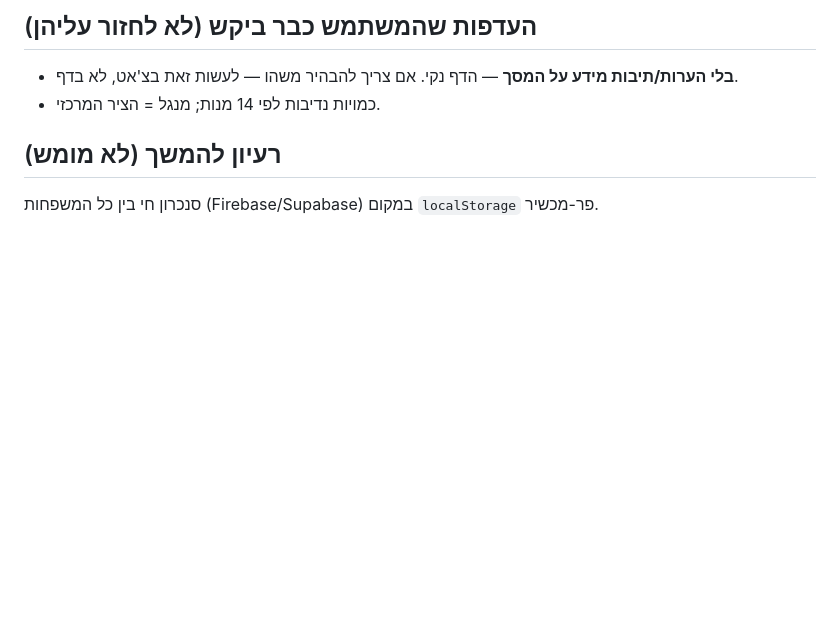
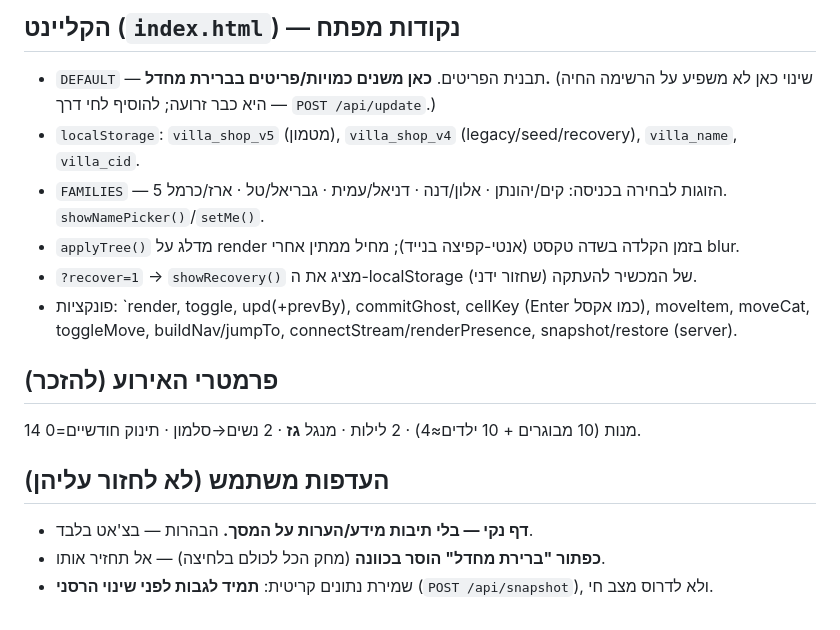
Before and after one commit to Spivakjon/villa-shopping-list, a Markdown page: CLAUDE.md, the part around one of its changes. Drawn GitHub-style; blank space fills up the shorter version.

```diff
--- a/CLAUDE.md
+++ b/CLAUDE.md
@@ -34,7 +42,16 @@
 
-## העדפות שהמשתמש כבר ביקש (לא לחזור עליהן)
-- **בלי הערות/תיבות מידע על המסך** — הדף נקי. אם צריך להבהיר משהו — לעשות זאת בצ'אט, לא בדף.
-- כמויות נדיבות לפי 14 מנות; מנגל = הציר המרכזי.
+## הקליינט (`index.html`) — נקודות מפתח
+- `DEFAULT` — תבנית הפריטים. **כאן משנים כמויות/פריטים בברירת מחדל.** (שינוי כאן לא משפיע על הרשימה החיה — היא כבר זרועה; להוסיף לחי דרך `POST /api/update`.)
+- `localStorage`: `villa_shop_v5` (מטמון), `villa_shop_v4` (legacy/seed/recovery), `villa_name`, `villa_cid`.
+- `FAMILIES` — 5 הזוגות לבחירה בכניסה: קים/יהונתן · אלון/דנה · דניאל/עמית · גבריאל/טל · ארז/כרמל. `showNamePicker()`/`setMe()`.
+- `applyTree()` מדלג על render בזמן הקלדה בשדה טקסט (אנטי-קפיצה בנייד); מחיל ממתין אחרי blur.
+- `?recover=1` → `showRecovery()` מציג את ה-localStorage של המכשיר להעתקה (שחזור ידני).
+- פונקציות: `render, toggle, upd(+prevBy), commitGhost, cellKey (Enter כמו אקסל), moveItem, moveCat, toggleMove, buildNav/jumpTo, connectStream/renderPresence, snapshot/restore (server).
 
-## רעיון להמשך (לא מומש)
-סנכרון חי בין כל המשפחות (Firebase/Supabase) במקום `localStorage` פר-מכשיר.
+## פרמטרי האירוע (להזכר)
+14 מנות (10 מבוגרים + 10 ילדים≈4) · 2 לילות · מנגל **גז** · 2 נשים→סלמון · תינוק חודשיים=0.
+
+## העדפות משתמש (לא לחזור עליהן)
+- **דף נקי — בלי תיבות מידע/הערות על המסך.** הבהרות — בצ'אט בלבד.
+- **כפתור "ברירת מחדל" הוסר בכוונה** (מחק הכל לכולם בלחיצה) — אל תחזיר אותו.
+- שמירת נתונים קריטית: **תמיד לגבות לפני שינוי הרסני** (`POST /api/snapshot`), ולא לדרוס מצב חי.
```
Also changed, not shown: other parts of CLAUDE.md (+33 -25 lines), README.md (+40 -34 lines).
